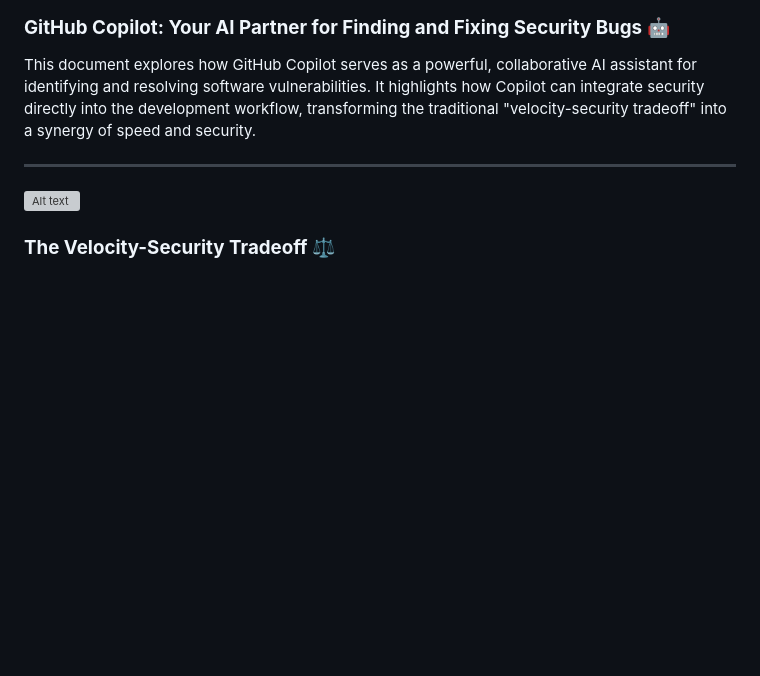
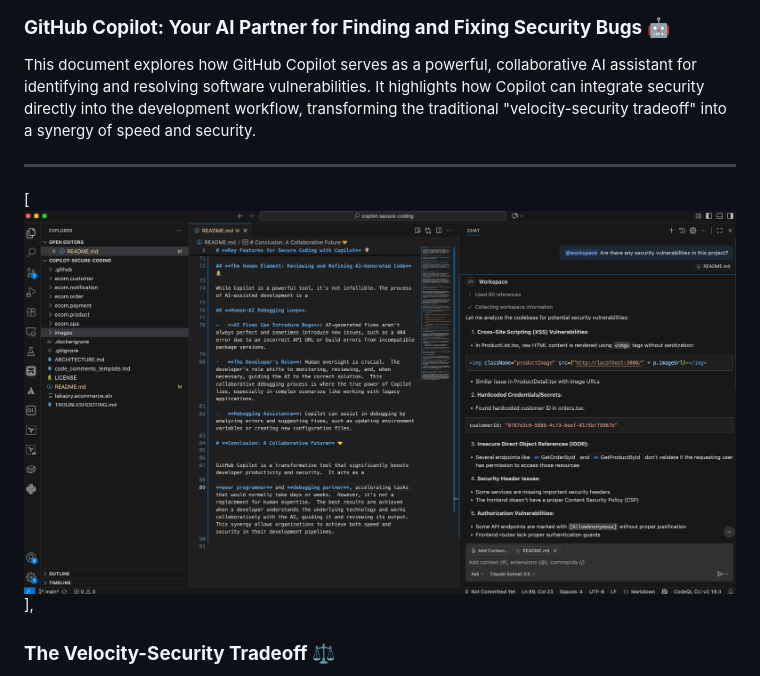
Before and after one commit to danf22/copilot-secure-coding, a Markdown page: README.md, the part around the change. GitHub-like rendering; blank space fills up the shorter version; grey boxes are pictures that could not be loaded.

```diff
--- a/README.md
+++ b/README.md
@@ -14,7 +14,7 @@ GitHub Copilot, when used strategically, can be an invaluable asset in building
 This document explores how GitHub Copilot serves as a powerful, collaborative AI assistant for identifying and resolving software vulnerabilities.  It highlights how Copilot can integrate security directly into the development workflow, transforming the traditional "velocity-security tradeoff" into a synergy of speed and security.
 
 ----------
-![Alt text](relative%20image1.png?raw=true "Title")
+[<img src="image1.png">],
 
 ### **The Velocity-Security Tradeoff**  ⚖️
 
```
